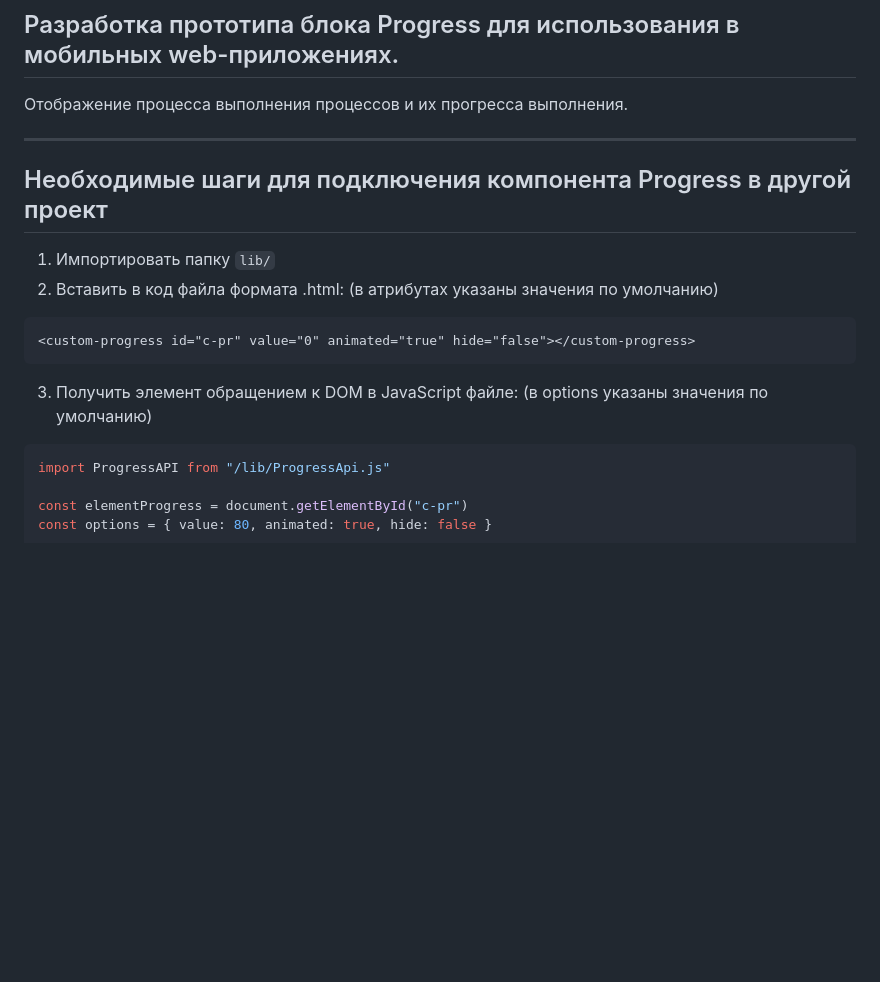
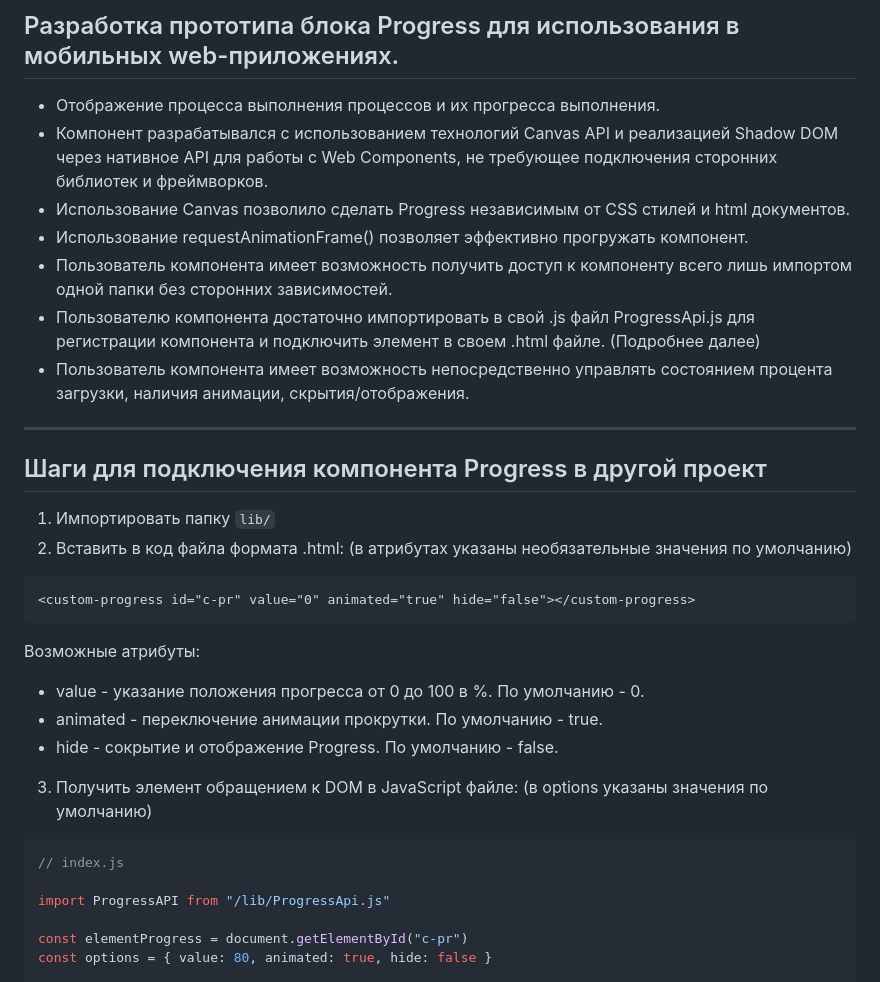
Before and after one commit to IFraimG/ProgressUIComponent, a Markdown page: README.md, the part around one of its changes. GitHub-like rendering; blank space fills up the shorter version.

````diff
--- a/README.md
+++ b/README.md
@@ -1,19 +1,30 @@
 
 ## Разработка прототипа блока Progress для использования в мобильных web-приложениях.
 
-Отображение процесса выполнения процессов и их прогресса выполнения.
-
+- Отображение процесса выполнения процессов и их прогресса выполнения.
+- Компонент разрабатывался с использованием технологий Canvas API и реализацией Shadow DOM через нативное API для работы с Web Components, не требующее подключения сторонних библиотек и фреймворков.
+- Использование Canvas позволило сделать Progress независимым от CSS стилей и html документов.
+- Использование requestAnimationFrame() позволяет эффективно прогружать компонент.
+- Пользователь компонента имеет возможность получить доступ к компоненту всего лишь импортом одной папки без сторонних зависимостей.
+- Пользователю компонента достаточно импортировать в свой .js файл ProgressApi.js для регистрации компонента и подключить элемент в своем .html файле. (Подробнее далее)
+- Пользователь компонента имеет возможность непосредственно управлять состоянием процента загрузки, наличия анимации, скрытия/отображения.
 ____
 
-## Необходимые шаги для подключения компонента Progress в другой проект
+## Шаги для подключения компонента Progress в другой проект
 
 1. Импортировать папку `lib/`
-2. Вставить в код файла формата .html: (в атрибутах указаны значения по умолчанию)
+2. Вставить в код файла формата .html: (в атрибутах указаны необязательные значения по умолчанию)
 ``` html
 <custom-progress id="c-pr" value="0" animated="true" hide="false"></custom-progress>
 ```
+Возможные атрибуты:
+- value - указание положения прогресса от 0 до 100 в %. По умолчанию - 0.
+- animated - переключение анимации прокрутки. По умолчанию - true.
+- hide - сокрытие и отображение Progress. По умолчанию - false.
 3. Получить элемент обращением к DOM в JavaScript файле: (в options указаны значения по умолчанию)
 ``` javascript
+// index.js
+
 import ProgressAPI from "/lib/ProgressApi.js"
 
 const elementProgress = document.getElementById("c-pr")
````
Also changed, not shown: other parts of README.md (+7 -0 lines).
